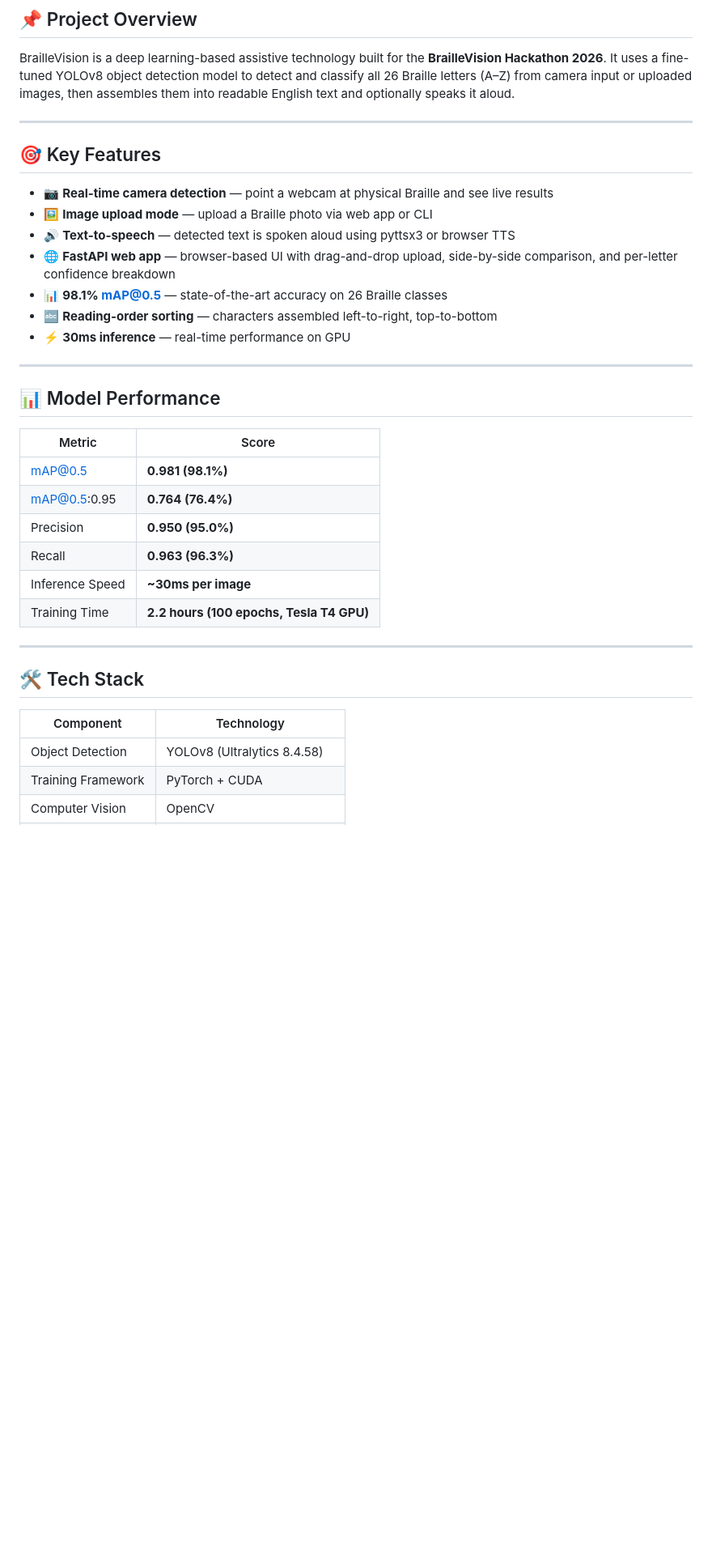
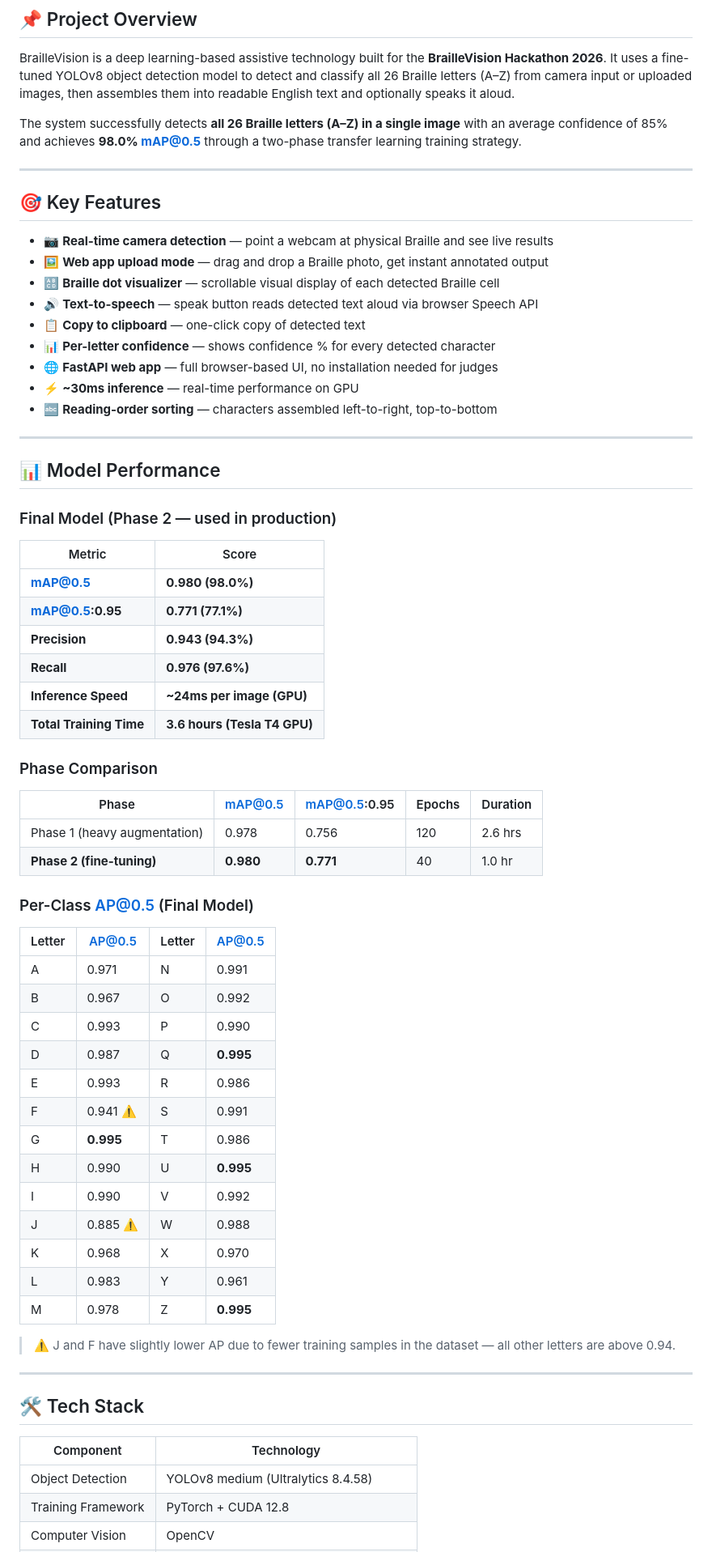
Before and after one commit to SangamNirala/Braillie, a Markdown page: README.md, the part around one of its changes. Shown at 81% size. GitHub-like rendering; blank space fills up the shorter version.

```diff
--- a/README.md
+++ b/README.md
@@ -19,31 +7,64 @@
 ## 📌 Project Overview
 
 BrailleVision is a deep learning-based assistive technology built for the **BrailleVision Hackathon 2026**. It uses a fine-tuned YOLOv8 object detection model to detect and classify all 26 Braille letters (A–Z) from camera input or uploaded images, then assembles them into readable English text and optionally speaks it aloud.
+
+The system successfully detects **all 26 Braille letters (A–Z) in a single image** with an average confidence of 85% and achieves **98.0% mAP@0.5** through a two-phase transfer learning training strategy.
 
 ---
 
 ## 🎯 Key Features
 
 - 📷 **Real-time camera detection** — point a webcam at physical Braille and see live results
-- 🖼️ **Image upload mode** — upload a Braille photo via web app or CLI
-- 🔊 **Text-to-speech** — detected text is spoken aloud using pyttsx3 or browser TTS
-- 🌐 **FastAPI web app** — browser-based UI with drag-and-drop upload, side-by-side comparison, and per-letter confidence breakdown
-- 📊 **98.1% mAP@0.5** — state-of-the-art accuracy on 26 Braille classes
+- 🖼️ **Web app upload mode** — drag and drop a Braille photo, get instant annotated output
+- 🔠 **Braille dot visualizer** — scrollable visual display of each detected Braille cell
+- 🔊 **Text-to-speech** — speak button reads detected text aloud via browser Speech API
+- 📋 **Copy to clipboard** — one-click copy of detected text
+- 📊 **Per-letter confidence** — shows confidence % for every detected character
+- 🌐 **FastAPI web app** — full browser-based UI, no installation needed for judges
+- ⚡ **~30ms inference** — real-time performance on GPU
 - 🔤 **Reading-order sorting** — characters assembled left-to-right, top-to-bottom
-- ⚡ **30ms inference** — real-time performance on GPU
 
 ---
 
 ## 📊 Model Performance
 
+### Final Model (Phase 2 — used in production)
+
 | Metric | Score |
 |---|---|
-| mAP@0.5 | **0.981 (98.1%)** |
-| mAP@0.5:0.95 | **0.764 (76.4%)** |
-| Precision | **0.950 (95.0%)** |
-| Recall | **0.963 (96.3%)** |
-| Inference Speed | **~30ms per image** |
-| Training Time | **2.2 hours (100 epochs, Tesla T4 GPU)** |
+| **mAP@0.5** | **0.980 (98.0%)** |
+| **mAP@0.5:0.95** | **0.771 (77.1%)** |
+| **Precision** | **0.943 (94.3%)** |
+| **Recall** | **0.976 (97.6%)** |
+| **Inference Speed** | **~24ms per image (GPU)** |
+| **Total Training Time** | **3.6 hours (Tesla T4 GPU)** |
+
+### Phase Comparison
+
+| Phase | mAP@0.5 | mAP@0.5:0.95 | Epochs | Duration |
+|---|---|---|---|---|
+| Phase 1 (heavy augmentation) | 0.978 | 0.756 | 120 | 2.6 hrs |
+| **Phase 2 (fine-tuning)** | **0.980** | **0.771** | 40 | 1.0 hr |
+
+### Per-Class AP@0.5 (Final Model)
+
+| Letter | AP@0.5 | Letter | AP@0.5 |
+|---|---|---|---|
+| A | 0.971 | N | 0.991 |
+| B | 0.967 | O | 0.992 |
+| C | 0.993 | P | 0.990 |
+| D | 0.987 | Q | **0.995** |
+| E | 0.993 | R | 0.986 |
+| F | 0.941 ⚠️ | S | 0.991 |
+| G | **0.995** | T | 0.986 |
+| H | 0.990 | U | **0.995** |
+| I | 0.990 | V | 0.992 |
+| J | 0.885 ⚠️ | W | 0.988 |
+| K | 0.968 | X | 0.970 |
+| L | 0.983 | Y | 0.961 |
+| M | 0.978 | Z | **0.995** |
+
+> ⚠️ J and F have slightly lower AP due to fewer training samples in the dataset — all other letters are above 0.94.
 
 ---
 
@@ -51,6 +72,6 @@ BrailleVision is a deep learning-based assistive technology built for the **Brai
 
 | Component | Technology |
 |---|---|
-| Object Detection | YOLOv8 (Ultralytics 8.4.58) |
-| Training Framework | PyTorch + CUDA |
+| Object Detection | YOLOv8 medium (Ultralytics 8.4.58) |
+| Training Framework | PyTorch + CUDA 12.8 |
 | Computer Vision | OpenCV |
```
Also changed, not shown: other parts of README.md (+129 -158 lines).
